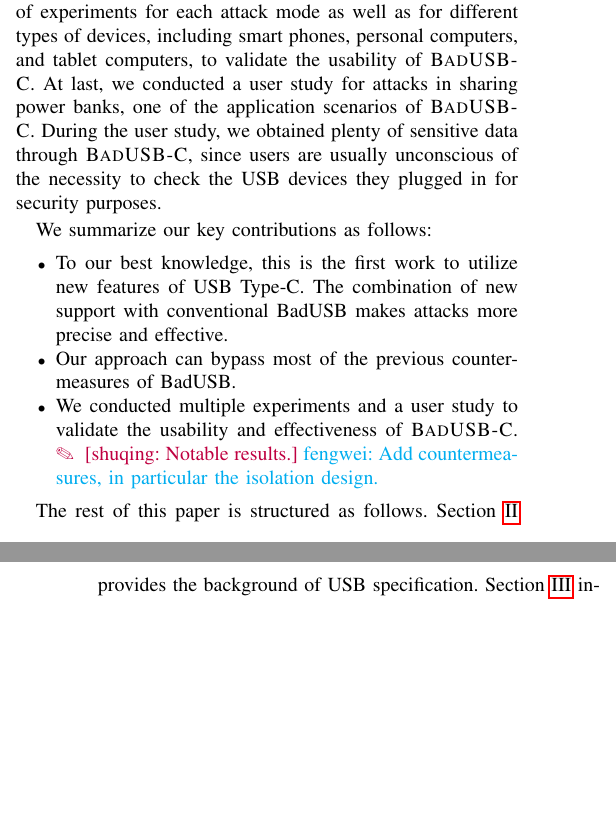
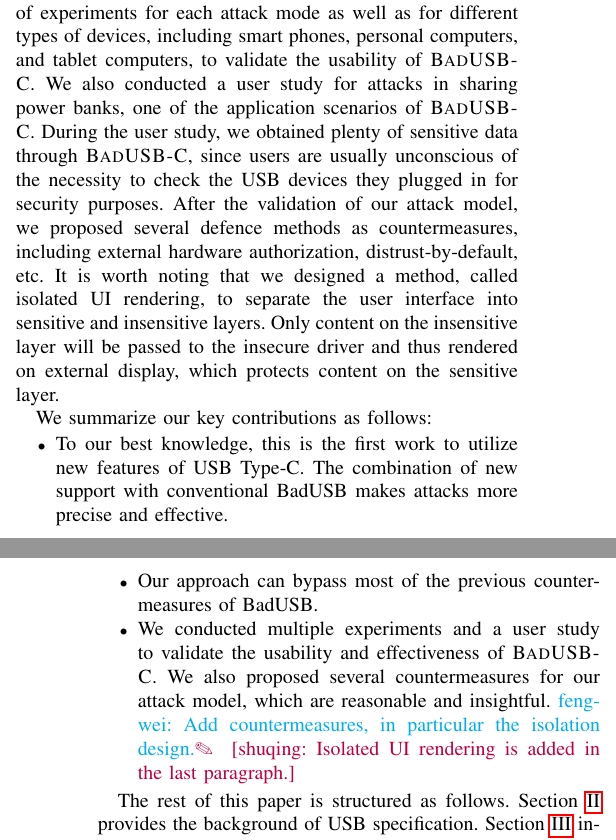
Before and after one commit to jwnhy/WOOT-BadUSB-C, a LaTeX paper (WOOT/BadUSBC.tex, which reads WOOT/Files/introduction.tex): two parts of the columns of pages 1 and 2 of 11, joined at a grey line, cut so that both start at the same text, the shorter picture padded with empty space. Compiled offline with pdfLaTeX; a missing font is replaced by an installed copy or a similar font; a LaTeX package or settings file that is missing is left out.

Commit message:
Update intro

```diff
--- a/WOOT/Files/introduction.tex
+++ b/WOOT/Files/introduction.tex
@@ -38,8 +38,11 @@ We did experiments to verify that \tool could also bypass most of the countermea
 Moreover, we implemented multiple attacking modes of USB attacks based on our approach to verify its effectiveness, including scripting, remote control, and privacy extraction.
 To improve the efficiency and performance of \tool, we designed a filtering algorithm to preprocess the video data before network transmission.
 Moreover, we conducted a series of experiments for each attack mode as well as for different types of devices, including smart phones, personal computers, and tablet computers, to validate the usability of \tool.
-At last, we conducted a user study for attacks in sharing power banks, one of the application scenarios of \tool.
+We also conducted a user study for attacks in sharing power banks, one of the application scenarios of \tool.
 During the user study, we obtained plenty of sensitive data through \tool, since users are usually unconscious of the necessity to check the USB devices they plugged in for security purposes.
+After the validation of our attack model, we proposed several defence methods as countermeasures, including external hardware authorization, distrust-by-default, etc.
+It is worth noting that we designed a method, called isolated UI rendering, to separate the user interface into sensitive and insensitive layers.
+Only content on the insensitive layer will be passed to the insecure driver and thus rendered on external display, which protects content on the sensitive layer.
 %\shuqing{Case study, evaluation, notable results.}
 
 We summarize our key contributions as follows:
@@ -47,7 +50,8 @@ We summarize our key contributions as follows:
 	\item To our best knowledge, this is the first work to utilize new features of USB Type-C.
 	The combination of new support with conventional BadUSB makes attacks more precise and effective.
 	\item Our approach can bypass most of the previous countermeasures of BadUSB.
-	\item We conducted multiple experiments and a user study to validate the usability and effectiveness of \tool. \shuqing{Notable results.} \fengwei{Add countermeasures, in particular the isolation design.}
+	\item We conducted multiple experiments and a user study to validate the usability and effectiveness of \tool.
+	We also proposed several countermeasures for our attack model, which are reasonable and insightful. \fengwei{Add countermeasures, in particular the isolation design.}\shuqing{Isolated UI rendering is added in the last paragraph.}
 \end{itemize}
 
 The rest of this paper is structured as follows.
```
